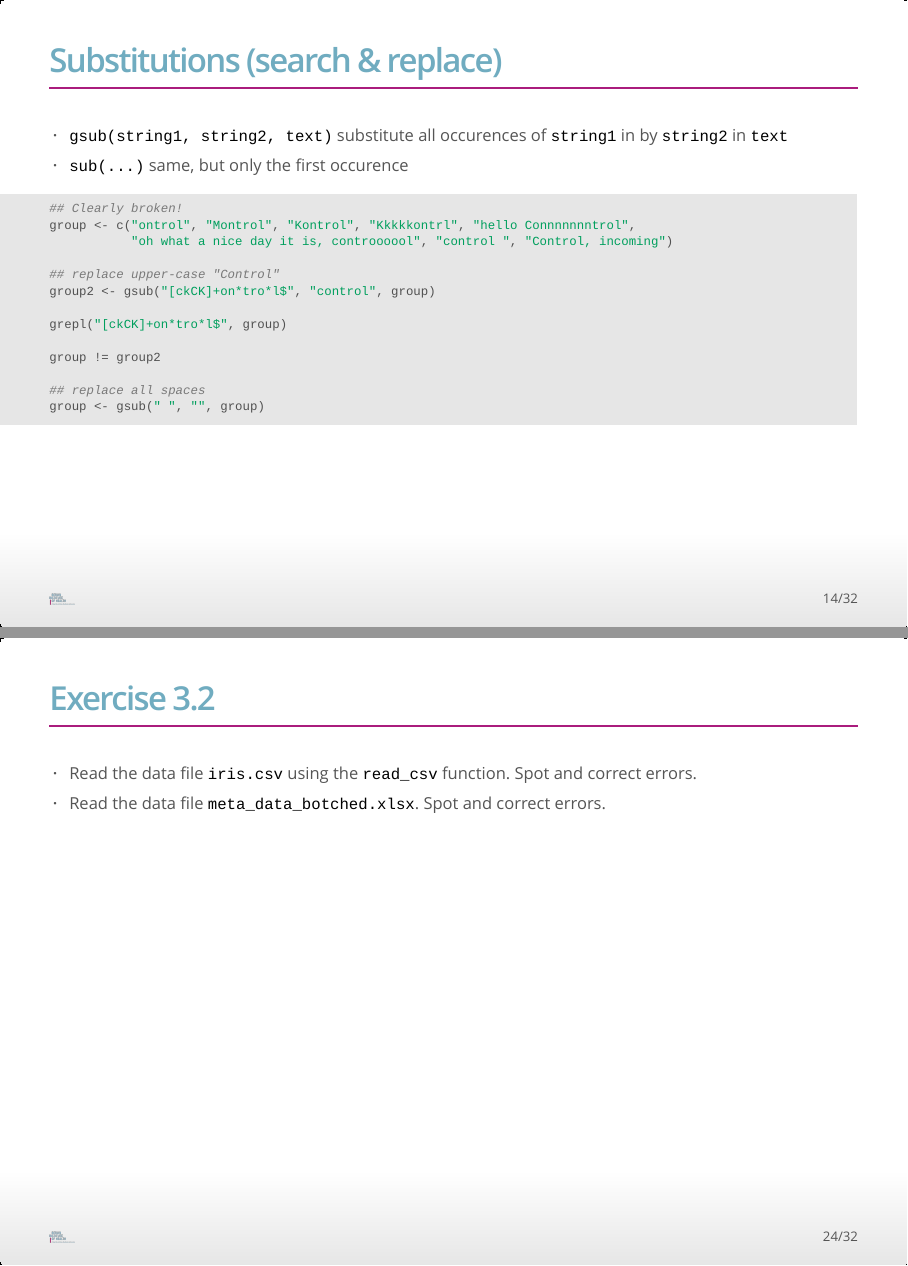
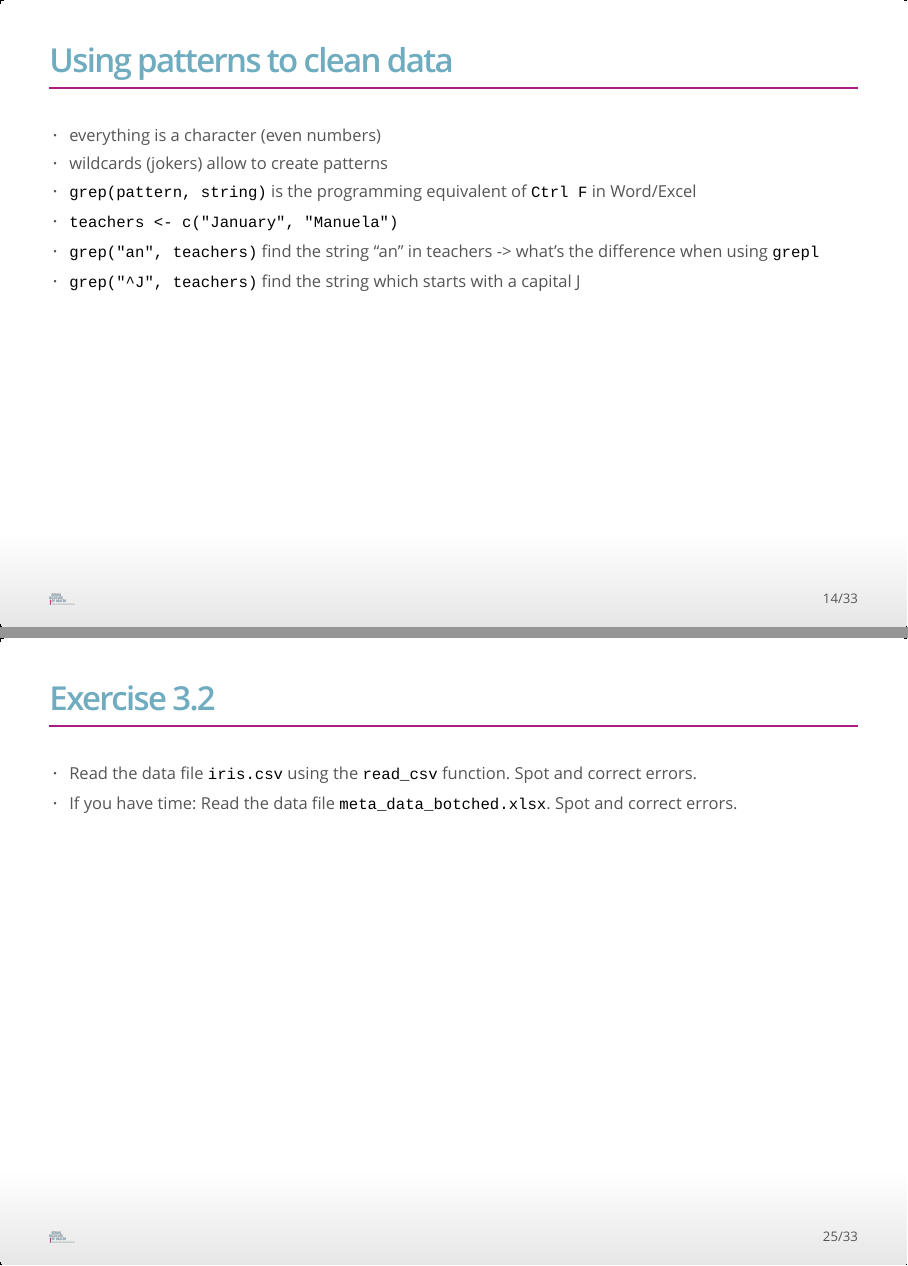
Before and after one commit to bihealth/RCrashCourse2023, an R Markdown document (Lectures/lecture_03.rmd): pages 14 and 24 of 32 before the commit and pages 14 and 25 of 33 after it, joined at a grey line. The pictures show the output file Lectures/lecture_03.html that the author committed with the source, opened offline.

Commit message:
restructure lecture 03

```diff
--- a/Lectures/lecture_03.rmd
+++ b/Lectures/lecture_03.rmd
@@ -132,6 +132,14 @@ summary_colorDF(myiris)
  * replace incorrect values (by search and replace)
  * enforcing a particular data type (e.g., converting strings to numbers)
 
+## Using patterns to clean data
+
+ * everything is a character (even numbers)
+ * wildcards (jokers) allow to create patterns
+ * `grep(pattern, string)` is the programming equivalent of `Ctrl F` in Word/Excel
+ * `teachers <- c("January", "Manuela")`
+ * `grep("an", teachers)` find the string "an" in teachers -> what's the difference when using `grepl`
+ * `grep("^J", teachers)` find the string which starts with a capital J
 
 ## Substitutions (search & replace)
 
@@ -307,7 +317,7 @@ vec <- gsub("S*chicken", "Chicken", vec)
 ## Exercise 3.2
 
  * Read the data file `iris.csv` using the `read_csv` function. Spot and correct errors.
- * Read the data file `meta_data_botched.xlsx`. Spot and correct errors.
+ * If you have time: Read the data file `meta_data_botched.xlsx`. Spot and correct errors.
 
 ## Writing data
 
```
Also changed, not shown: Lectures/lecture_03.html, README.md, Lectures/lecture_03.rmd (6 more changed lines).
